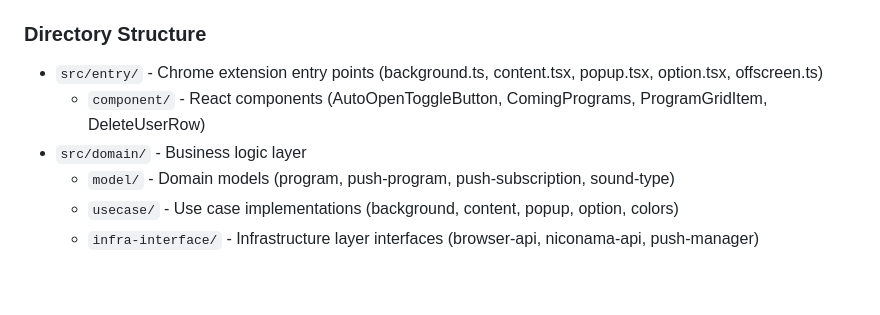
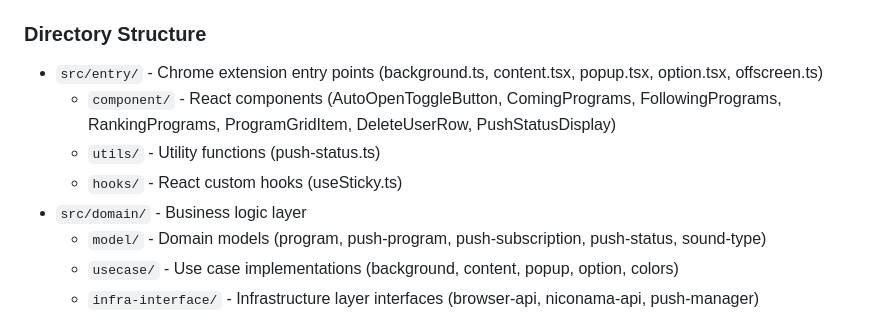
Before and after one commit to honishi/chrome-nico-alert, a Markdown page: CLAUDE.md, the part around the change. Rendered like a GitHub page; blank space fills up the shorter version.

Commit message:
update claude md directory structure

```diff
--- a/CLAUDE.md
+++ b/CLAUDE.md
@@ -35,9 +35,11 @@ npm test
 
 ### Directory Structure
 - `src/entry/` - Chrome extension entry points (background.ts, content.tsx, popup.tsx, option.tsx, offscreen.ts)
-  - `component/` - React components (AutoOpenToggleButton, ComingPrograms, ProgramGridItem, DeleteUserRow)
+  - `component/` - React components (AutoOpenToggleButton, ComingPrograms, FollowingPrograms, RankingPrograms, ProgramGridItem, DeleteUserRow, PushStatusDisplay)
+  - `utils/` - Utility functions (push-status.ts)
+  - `hooks/` - React custom hooks (useSticky.ts)
 - `src/domain/` - Business logic layer
-  - `model/` - Domain models (program, push-program, push-subscription, sound-type)
+  - `model/` - Domain models (program, push-program, push-subscription, push-status, sound-type)
   - `usecase/` - Use case implementations (background, content, popup, option, colors)
   - `infra-interface/` - Infrastructure layer interfaces (browser-api, niconama-api, push-manager)
 - `src/infra/` - Infrastructure layer
```
